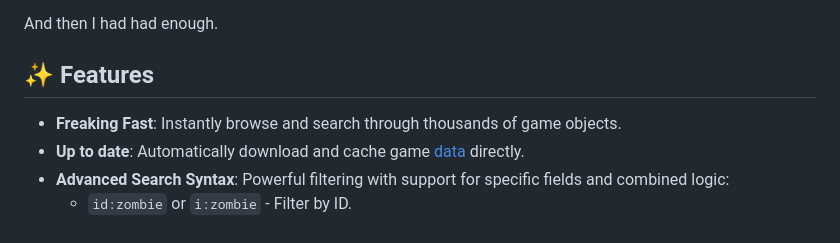
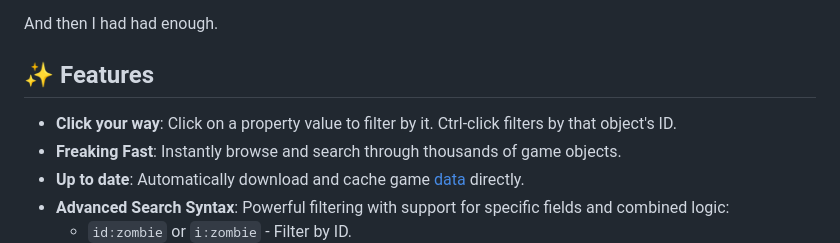
Before and after one commit to ushkinaz/cbn-tui, a Markdown page: README.md, the part around the change. Rendered like a GitHub page.

Commit message:
docs(README): add feature description for click and Ctrl-click filtering

```diff
--- a/README.md
+++ b/README.md
@@ -28,6 +28,7 @@ And then I had had enough.
 
 ## ✨ Features
 
+- **Click your way**: Click on a property value to filter by it. Ctrl-click filters by that object's ID.
 - **Freaking Fast**: Instantly browse and search through thousands of game objects.
 - **Up to date**: Automatically download and cache game [data](https://data.cataclysmbn-guide.com/) directly.
 - **Advanced Search Syntax**: Powerful filtering with support for specific fields and combined logic:
```
